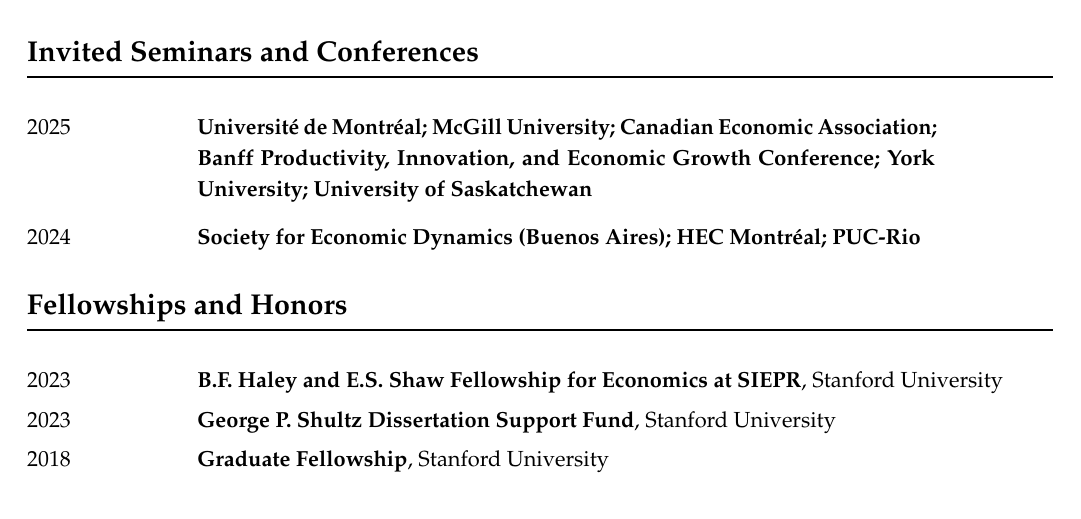
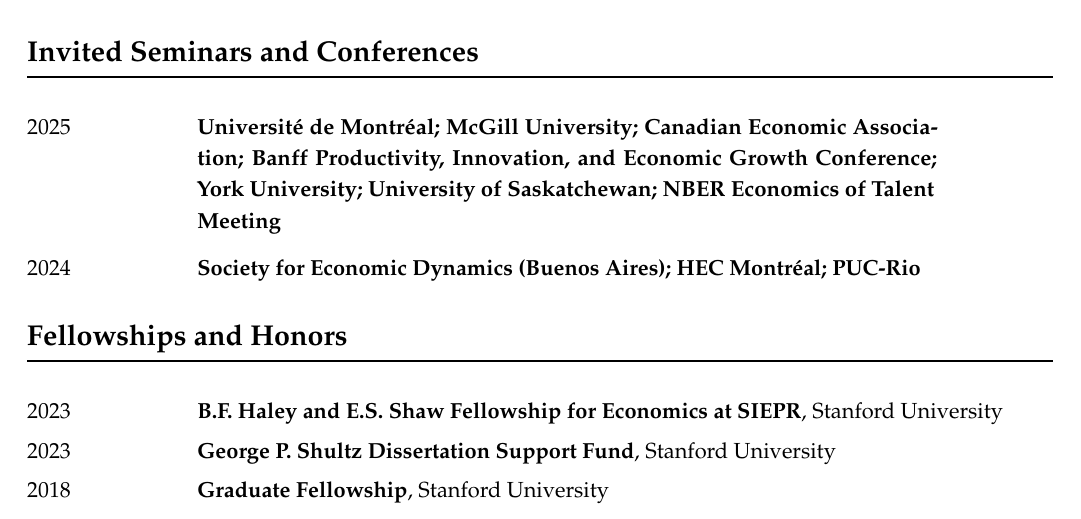
Before and after one commit to jfbrou/jfbrou.github.io, a LaTeX CV (cv/cv.tex): part of page 2 of 2, cut so that both start at the same text. Compiled offline with pdfLaTeX.

Commit message:
Update my cv.

```diff
--- a/cv/cv.tex
+++ b/cv/cv.tex
@@ -117,7 +117,7 @@
 
 \begin{small}
 
-2025 \tabto{3cm} \parbox[t]{13cm}{\textbf{Université de Montréal; McGill University; Canadian Economic Association; Banff Productivity, Innovation, and Economic Growth Conference; York University; University of Saskatchewan}} \\
+2025 \tabto{3cm} \parbox[t]{13cm}{\textbf{Université de Montréal; McGill University; Canadian Economic Association; Banff Productivity, Innovation, and Economic Growth Conference; York University; University of Saskatchewan; NBER Economics of Talent Meeting}} \\
 
 2024 \tabto{3cm} \textbf{Society for Economic
 Dynamics (Buenos Aires); HEC Montr\'eal; PUC-Rio}
```
Also changed, not shown: cv/cv.pdf.
